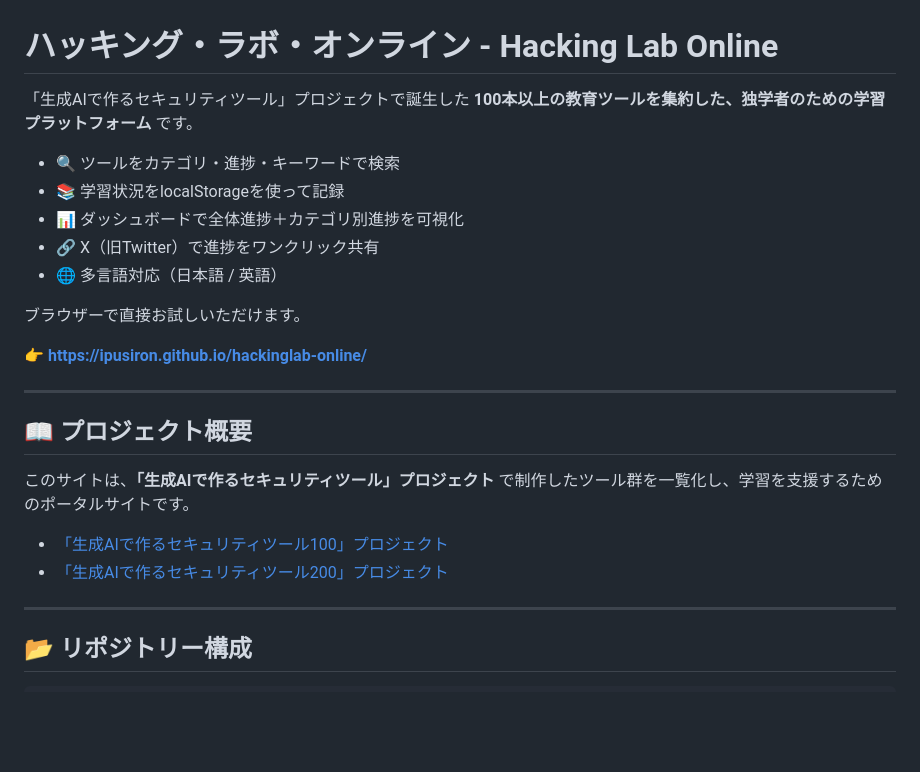
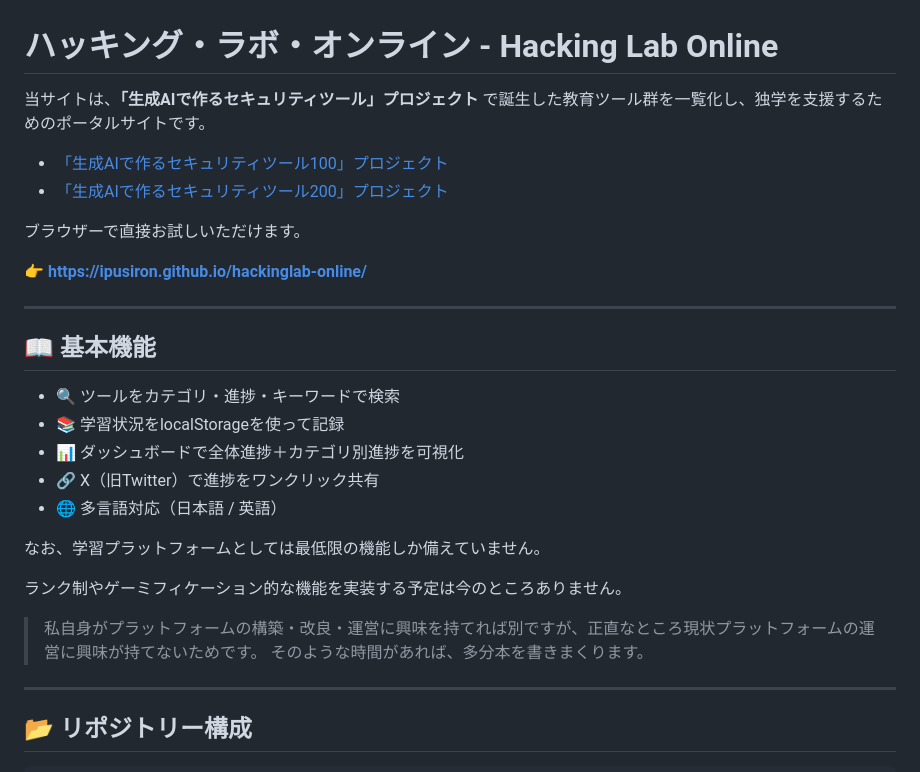
Before and after one commit to ipusiron/hackinglab-online, a Markdown page: README.md, the part around the change. Drawn GitHub-style; blank space fills up the shorter version.

```diff
--- a/README.md
+++ b/README.md
@@ -1,6 +1,17 @@
 # ハッキング・ラボ・オンライン - Hacking Lab Online
 
-「生成AIで作るセキュリティツール」プロジェクトで誕生した **100本以上の教育ツールを集約した、独学者のための学習プラットフォーム** です。
+当サイトは、**「生成AIで作るセキュリティツール」プロジェクト** で誕生した教育ツール群を一覧化し、独学を支援するためのポータルサイトです。
+
+- [「生成AIで作るセキュリティツール100」プロジェクト](https://akademeia.info/?page_id=42163)
+- [「生成AIで作るセキュリティツール200」プロジェクト](https://akademeia.info/?page_id=44607)
+
+ブラウザーで直接お試しいただけます。
+
+👉 **[https://ipusiron.github.io/hackinglab-online/](https://ipusiron.github.io/hackinglab-online/)**
+
+---
+
+## 📖 基本機能
 
 - 🔍 ツールをカテゴリ・進捗・キーワードで検索
 - 📚 学習状況をlocalStorageを使って記録
@@ -8,18 +19,12 @@
 - 🔗 X（旧Twitter）で進捗をワンクリック共有
 - 🌐 多言語対応（日本語 / 英語）
 
-ブラウザーで直接お試しいただけます。
+なお、学習プラットフォームとしては最低限の機能しか備えていません。
 
-👉 **[https://ipusiron.github.io/hackinglab-online/](https://ipusiron.github.io/hackinglab-online/)**
+ランク制やゲーミフィケーション的な機能を実装する予定は今のところありません。
 
----
-
-## 📖 プロジェクト概要
-
-このサイトは、**「生成AIで作るセキュリティツール」プロジェクト** で制作したツール群を一覧化し、学習を支援するためのポータルサイトです。
-
-- [「生成AIで作るセキュリティツール100」プロジェクト](https://akademeia.info/?page_id=42163)
-- [「生成AIで作るセキュリティツール200」プロジェクト](https://akademeia.info/?page_id=44607)
+> 私自身がプラットフォームの構築・改良・運営に興味を持てれば別ですが、正直なところ現状プラットフォームの運営に興味が持てないためです。
+> そのような時間があれば、多分本を書きまくります。
 
 ---
 
```
